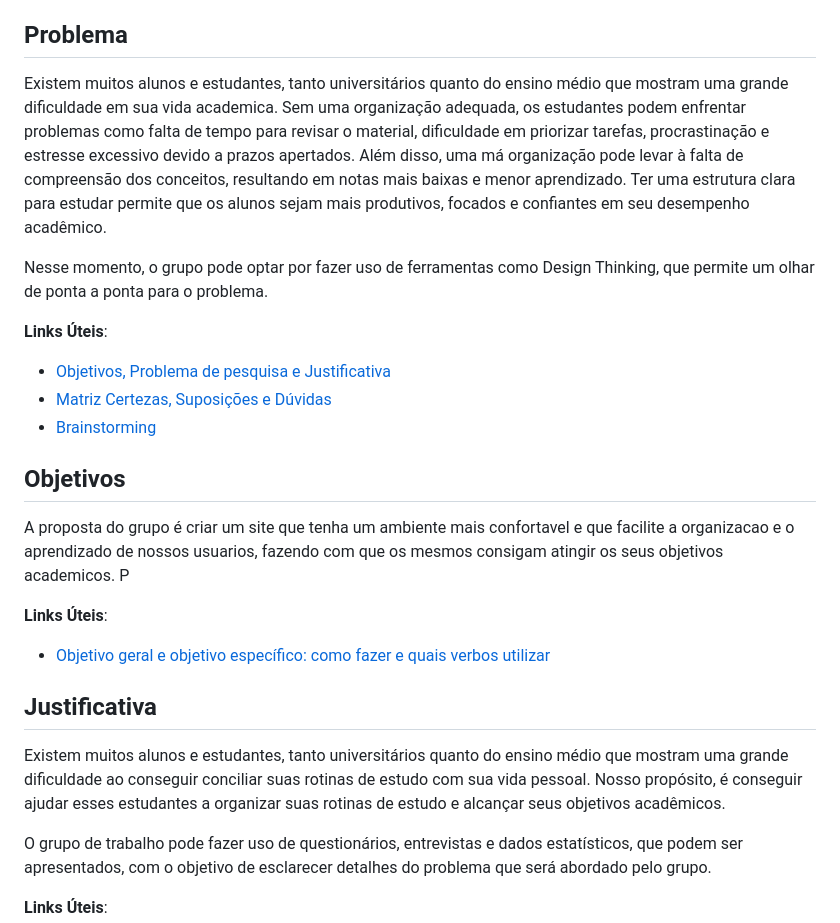
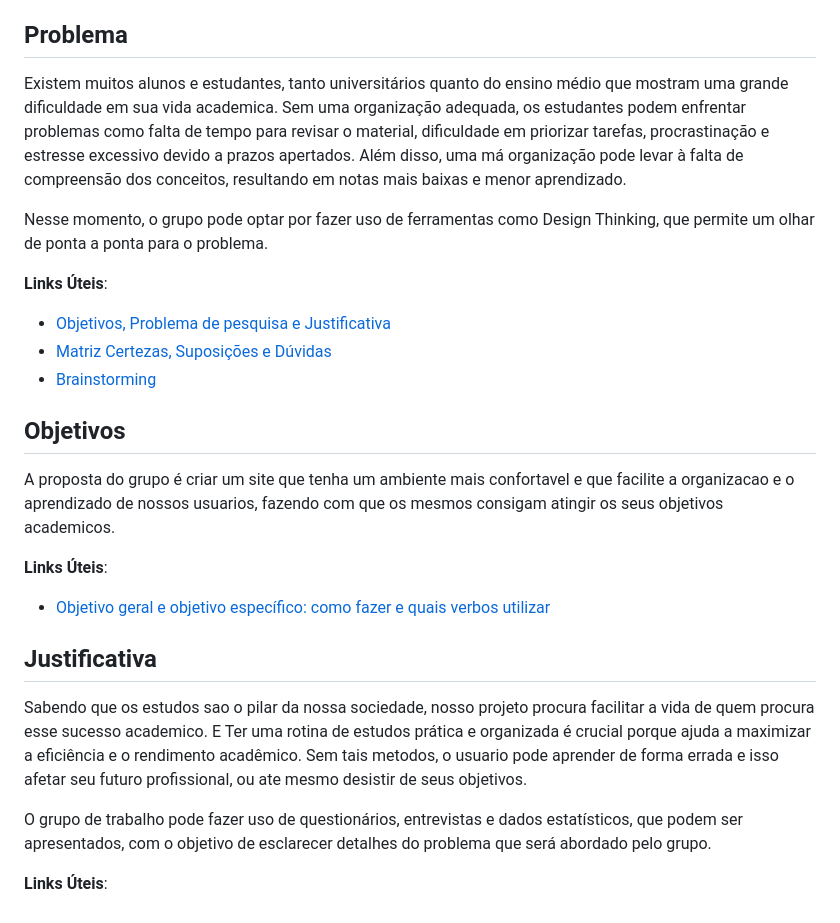
Before and after one commit to ICEI-PUC-Minas-PMGES-TI/pmg-es-2024-1-ti1-2010200-agencia-de-estudos, a Markdown page: docs/README.md, the part around the change. Drawn GitHub-style.

Commit message:
Update README.md
justificativa

```diff
--- a/docs/README.md
+++ b/docs/README.md
@@ -27,7 +27,7 @@ Esta seção traz explicações breves sobre o conjunto de artefatos que precisa
 
 ## Problema
 
-Existem muitos alunos e estudantes, tanto universitários quanto do ensino médio que mostram uma grande dificuldade em sua vida academica. Sem uma organização adequada, os estudantes podem enfrentar problemas como falta de tempo para revisar o material, dificuldade em priorizar tarefas, procrastinação e estresse excessivo devido a prazos apertados. Além disso, uma má organização pode levar à falta de compreensão dos conceitos, resultando em notas mais baixas e menor aprendizado. Ter uma estrutura clara para estudar permite que os alunos sejam mais produtivos, focados e confiantes em seu desempenho acadêmico.
+Existem muitos alunos e estudantes, tanto universitários quanto do ensino médio que mostram uma grande dificuldade em sua vida academica. Sem uma organização adequada, os estudantes podem enfrentar problemas como falta de tempo para revisar o material, dificuldade em priorizar tarefas, procrastinação e estresse excessivo devido a prazos apertados. Além disso, uma má organização pode levar à falta de compreensão dos conceitos, resultando em notas mais baixas e menor aprendizado.
 
 Nesse momento, o grupo pode optar por fazer uso de ferramentas como Design Thinking, que permite um olhar de ponta a ponta para o problema.
 
@@ -39,7 +39,7 @@ Nesse momento, o grupo pode optar por fazer uso de ferramentas como Design Think
 
 ## Objetivos
 
-A proposta do grupo é criar um site que tenha um ambiente mais confortavel e que facilite a organizacao e o aprendizado de nossos usuarios, fazendo com que os mesmos consigam atingir os seus objetivos academicos. P
+A proposta do grupo é criar um site que tenha um ambiente mais confortavel e que facilite a organizacao e o aprendizado de nossos usuarios, fazendo com que os mesmos consigam atingir os seus objetivos academicos.
 
 **Links Úteis**:
 
@@ -47,7 +47,7 @@ A proposta do grupo é criar um site que tenha um ambiente mais confortavel e qu
 
 ## Justificativa
 
-Existem muitos alunos e estudantes, tanto universitários quanto do ensino médio que mostram uma grande dificuldade ao conseguir conciliar suas rotinas de estudo com sua vida pessoal. Nosso propósito, é conseguir ajudar esses estudantes a organizar suas rotinas de estudo e alcançar seus objetivos acadêmicos.
+Sabendo que os estudos sao o pilar da nossa sociedade, nosso projeto procura facilitar a vida de quem procura esse sucesso academico. E  Ter uma rotina de estudos prática e organizada é crucial porque ajuda a maximizar a eficiência e o rendimento acadêmico. Sem tais metodos, o usuario pode aprender de forma errada e isso afetar seu futuro profissional, ou ate mesmo desistir de seus objetivos.
 
 O grupo de trabalho pode fazer uso de questionários, entrevistas e dados estatísticos, que podem ser apresentados, com o objetivo de esclarecer detalhes do problema que será abordado pelo grupo.
 
```
